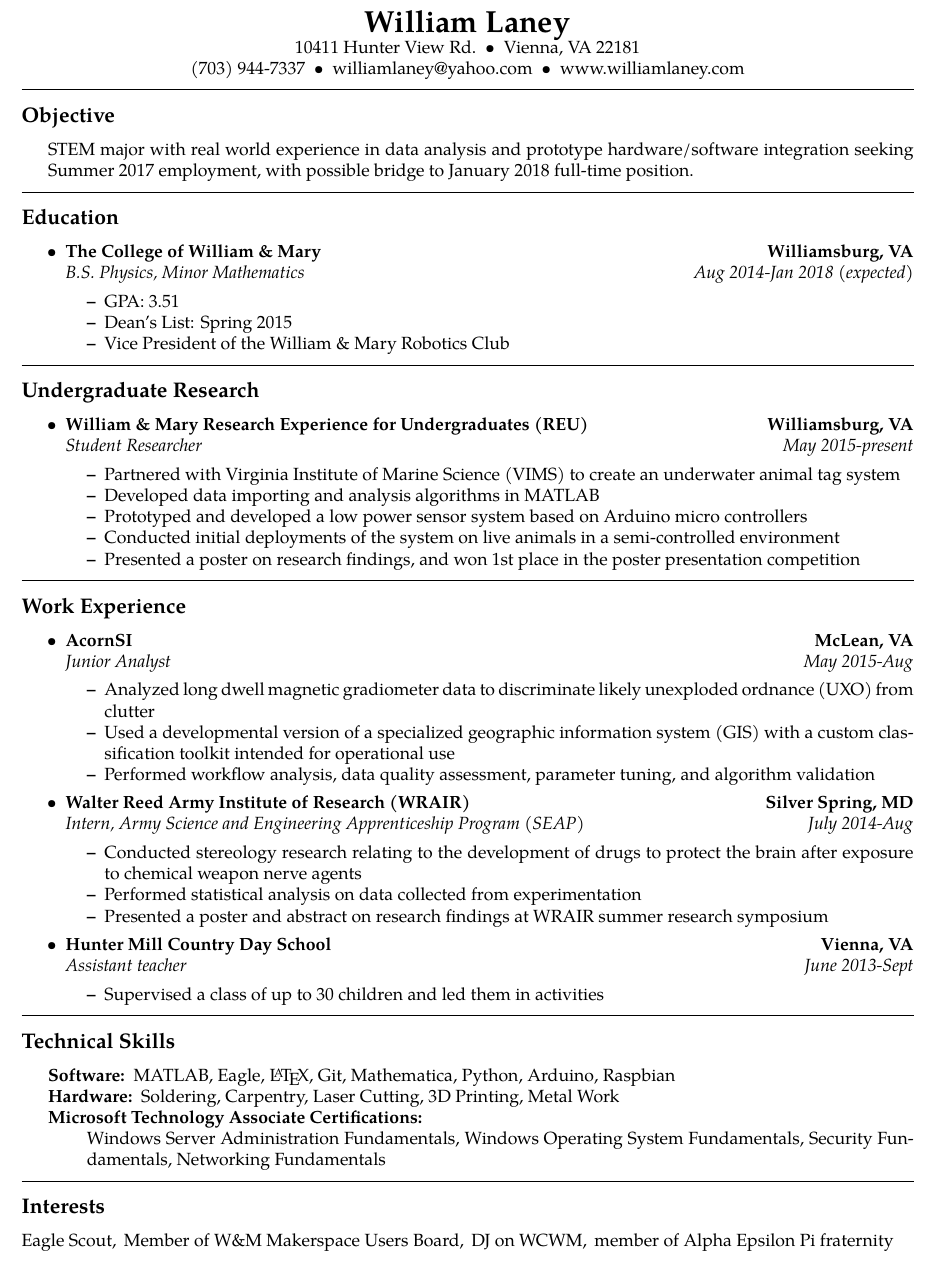
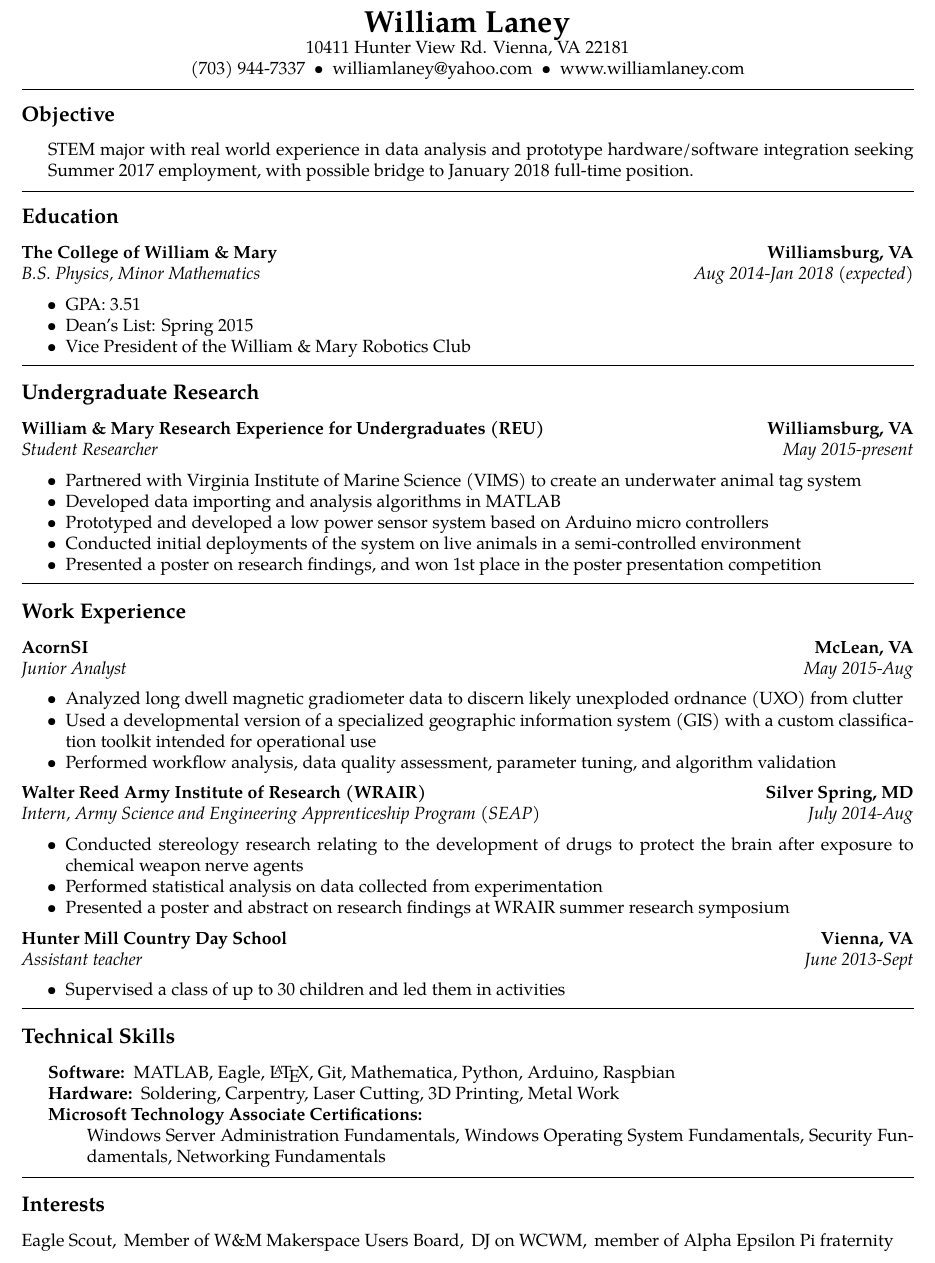
Before and after one commit to WLaney/WLaney.github.io, a LaTeX CV (Laney Resume.tex): part of the page, cut so that both start at the same text. Compiled offline with pdfLaTeX.

Commit message:
updated resume

```diff
--- a/Laney Resume.tex
+++ b/Laney Resume.tex
@@ -45,8 +45,8 @@
 \begin{center}
 {\LARGE \textbf{William Laney}}
 
-10411 Hunter View Rd.\ \ \textbullet
-\ \ Vienna, VA 22181
+10411 Hunter View Rd.
+Vienna, VA 22181
 \\
 (703) 944-7337\ \ \textbullet
 \ \ williamlaney@yahoo.com\ \ \textbullet
@@ -68,10 +68,8 @@
 \vspace{-0.4em}
 \subsection*{Education}
 
-\begin{itemize}
 	\parskip=0.1em
 
-	\item
 	\headerrow
 		{\textbf{The College of William \& Mary}}
 		{\textbf{Williamsburg, VA}}
@@ -86,16 +84,13 @@
 	\end{itemize*}
 
 
-\end{itemize}
 
 \hrule
 \vspace{-0.4em}
 \subsection*{Undergraduate Research}
 
-\begin{itemize}
 	\parskip=0.1em
 
-	\item
 	\headerrow
 		{\textbf{William \& Mary Research Experience for Undergraduates (REU)}}
 		{\textbf{Williamsburg, VA}}
@@ -110,15 +105,12 @@
 	\item Conducted initial deployments of the system on live animals in a semi-controlled environment
 	\item Presented a poster on research findings, and won 1st place in the poster presentation competition
 	\end{itemize*}
-\end{itemize}
 
 \hrule
 \vspace{-0.4em}
 \subsection*{Work Experience}
-\begin{itemize}
 	\parskip=0.1em
 
-	\item
 	\headerrow
 		{\textbf{AcornSI}}
 		{\textbf{McLean, VA}}
@@ -128,13 +120,11 @@
 		{\emph{May 2015-Aug}}
 	\begin{itemize*}
 		\item Analyzed long dwell magnetic gradiometer data to
-			discriminate likely unexploded ordnance (UXO) from clutter
+			discern likely unexploded ordnance (UXO) from clutter
 		\item Used a developmental version of a specialized geographic information system (GIS) with 			a custom classification toolkit intended for operational use
 		\item Performed workflow analysis, data
 quality assessment, parameter tuning, and algorithm validation
 	\end{itemize*}
-
-	\item
 	\headerrow
 		{\textbf{Walter Reed Army Institute of Research (WRAIR)}}
 		{\textbf{Silver Spring, MD}}
@@ -159,7 +147,6 @@
 	\begin{itemize*}
 		\item Supervised a class of up to 30 children and led them in activities
 	\end{itemize*}
-\end{itemize}
 
 \hrule
 \vspace{-0.4em}
```
Also changed, not shown: Laney Resume.pdf, Laney Resume.tex (2 more changed lines).
